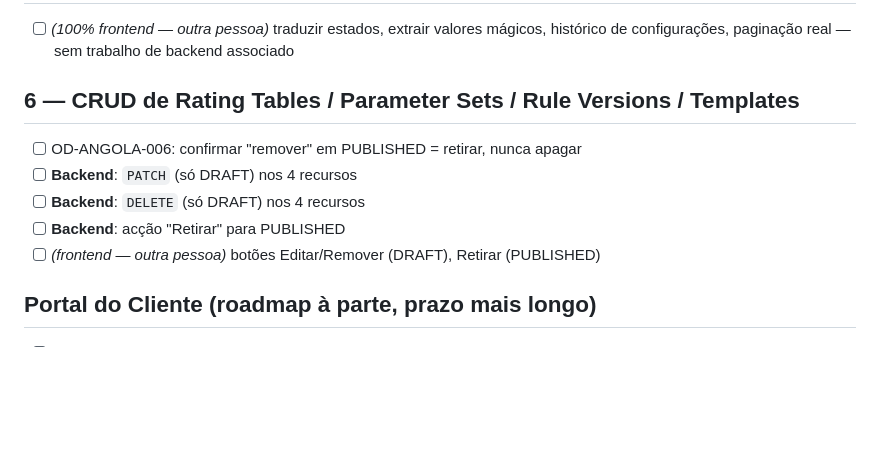
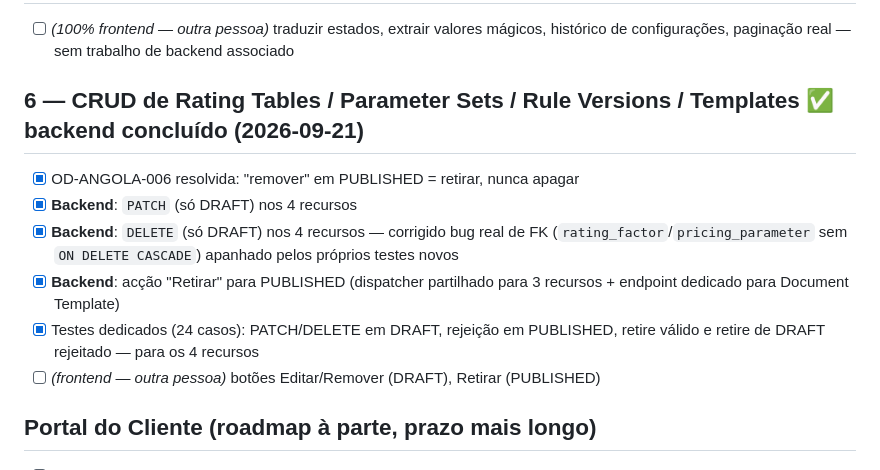
Before and after one commit to nduenga/Q360-Linha-Saude-backend, a Markdown page: CHECKLIST_CUSTOMIZACAO.md, the part around the change. Rendered like a GitHub page; blank space fills up the shorter version.

```diff
--- a/CHECKLIST_CUSTOMIZACAO.md
+++ b/CHECKLIST_CUSTOMIZACAO.md
@@ -51,12 +51,18 @@ ficam marcados `(frontend — outra pessoa)` e não são construídos aqui.
       mágicos, histórico de configurações, paginação real — sem trabalho
       de backend associado
 
-## 6 — CRUD de Rating Tables / Parameter Sets / Rule Versions / Templates
-- [ ] OD-ANGOLA-006: confirmar "remover" em PUBLISHED = retirar, nunca
+## 6 — CRUD de Rating Tables / Parameter Sets / Rule Versions / Templates ✅ backend concluído (2026-09-21)
+- [x] OD-ANGOLA-006 resolvida: "remover" em PUBLISHED = retirar, nunca
       apagar
-- [ ] **Backend**: `PATCH` (só DRAFT) nos 4 recursos
-- [ ] **Backend**: `DELETE` (só DRAFT) nos 4 recursos
-- [ ] **Backend**: acção "Retirar" para PUBLISHED
+- [x] **Backend**: `PATCH` (só DRAFT) nos 4 recursos
+- [x] **Backend**: `DELETE` (só DRAFT) nos 4 recursos — corrigido bug real
+      de FK (`rating_factor`/`pricing_parameter` sem `ON DELETE CASCADE`)
+      apanhado pelos próprios testes novos
+- [x] **Backend**: acção "Retirar" para PUBLISHED (dispatcher partilhado
+      para 3 recursos + endpoint dedicado para Document Template)
+- [x] Testes dedicados (24 casos): PATCH/DELETE em DRAFT, rejeição em
+      PUBLISHED, retire válido e retire de DRAFT rejeitado — para os 4
+      recursos
 - [ ] *(frontend — outra pessoa)* botões Editar/Remover (DRAFT), Retirar
       (PUBLISHED)
 
```
Also changed, not shown: ROADMAP_ANGOLA_CUSTOMIZATION.md (+33 -22 lines).
